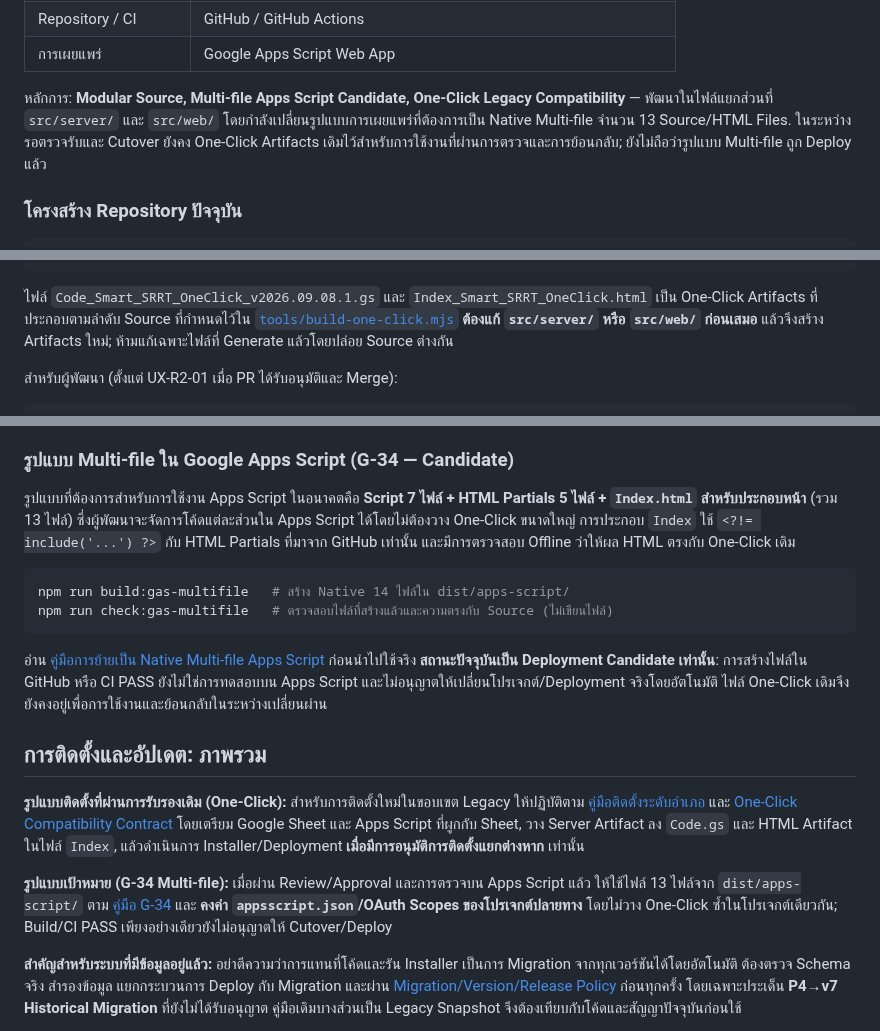
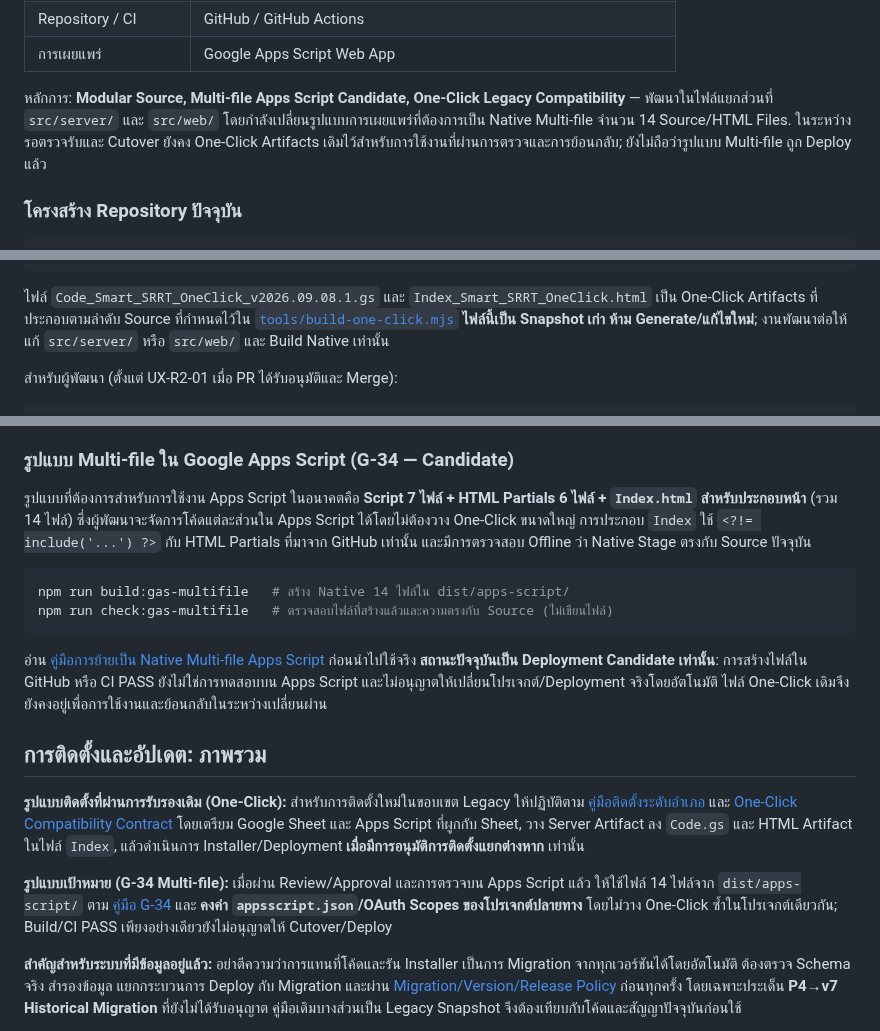
Before and after one commit to 9GotStory/smart-srrt, a Markdown page: README.md, 3 parts joined by grey strips. Drawn GitHub-style.

Commit message:
docs(readme): clarify Native 14-file release checks and frozen One-Click archival policy

````diff
--- a/README.md
+++ b/README.md
@@ -47,7 +49,7 @@ Smart SRRT เป็น Web App สำหรับหน่วยงานสา
 | Repository / CI | GitHub / GitHub Actions |
 | การเผยแพร่ | Google Apps Script Web App |
 
-หลักการ: **Modular Source, Multi-file Apps Script Candidate, One-Click Legacy Compatibility** — พัฒนาในไฟล์แยกส่วนที่ `src/server/` และ `src/web/` โดยกำลังเปลี่ยนรูปแบบการเผยแพร่ที่ต้องการเป็น Native Multi-file จำนวน 13 Source/HTML Files. ในระหว่างรอตรวจรับและ Cutover ยังคง One-Click Artifacts เดิมไว้สำหรับการใช้งานที่ผ่านการตรวจและการย้อนกลับ; ยังไม่ถือว่ารูปแบบ Multi-file ถูก Deploy แล้ว
+หลักการ: **Modular Source, Multi-file Apps Script Candidate, One-Click Legacy Compatibility** — พัฒนาในไฟล์แยกส่วนที่ `src/server/` และ `src/web/` โดยกำลังเปลี่ยนรูปแบบการเผยแพร่ที่ต้องการเป็น Native Multi-file จำนวน 14 Source/HTML Files. ในระหว่างรอตรวจรับและ Cutover ยังคง One-Click Artifacts เดิมไว้สำหรับการใช้งานที่ผ่านการตรวจและการย้อนกลับ; ยังไม่ถือว่ารูปแบบ Multi-file ถูก Deploy แล้ว
 
 ### โครงสร้าง Repository ปัจจุบัน
 
@@ -66,7 +68,7 @@ Index_Smart_SRRT_OneClick.html
 README_ติดตั้ง_Smart_SRRT_OneClick.txt
 ```
 
-ไฟล์ `Code_Smart_SRRT_OneClick_v2026.09.08.1.gs` และ `Index_Smart_SRRT_OneClick.html` เป็น One-Click Artifacts ที่ประกอบตามลำดับ Source ที่กำหนดไว้ใน [`tools/build-one-click.mjs`](tools/build-one-click.mjs) **ต้องแก้ `src/server/` หรือ `src/web/` ก่อนเสมอ** แล้วจึงสร้าง Artifacts ใหม่; ห้ามแก้เฉพาะไฟล์ที่ Generate แล้วโดยปล่อย Source ต่างกัน
+ไฟล์ `Code_Smart_SRRT_OneClick_v2026.09.08.1.gs` และ `Index_Smart_SRRT_OneClick.html` เป็น One-Click Artifacts ที่ประกอบตามลำดับ Source ที่กำหนดไว้ใน [`tools/build-one-click.mjs`](tools/build-one-click.mjs) **ไฟล์นี้เป็น Snapshot เก่า ห้าม Generate/แก้ไขใหม่**; งานพัฒนาต่อให้แก้ `src/server/` หรือ `src/web/` และ Build Native เท่านั้น
 
 สำหรับผู้พัฒนา (ตั้งแต่ UX-R2-01 เมื่อ PR ได้รับอนุมัติและ Merge):
 
@@ -92,7 +94,7 @@ npm run release:preflight
 
 ### รูปแบบ Multi-file ใน Google Apps Script (G-34 — Candidate)
 
-รูปแบบที่ต้องการสำหรับการใช้งาน Apps Script ในอนาคตคือ **Script 7 ไฟล์ + HTML Partials 5 ไฟล์ + `Index.html` สำหรับประกอบหน้า** (รวม 13 ไฟล์) ซึ่งผู้พัฒนาจะจัดการโค้ดแต่ละส่วนใน Apps Script ได้โดยไม่ต้องวาง One-Click ขนาดใหญ่ การประกอบ `Index` ใช้ `<?!= include('...') ?>` กับ HTML Partials ที่มาจาก GitHub เท่านั้น และมีการตรวจสอบ Offline ว่าให้ผล HTML ตรงกับ One-Click เดิม
+รูปแบบที่ต้องการสำหรับการใช้งาน Apps Script ในอนาคตคือ **Script 7 ไฟล์ + HTML Partials 6 ไฟล์ + `Index.html` สำหรับประกอบหน้า** (รวม 14 ไฟล์) ซึ่งผู้พัฒนาจะจัดการโค้ดแต่ละส่วนใน Apps Script ได้โดยไม่ต้องวาง One-Click ขนาดใหญ่ การประกอบ `Index` ใช้ `<?!= include('...') ?>` กับ HTML Partials ที่มาจาก GitHub เท่านั้น และมีการตรวจสอบ Offline ว่า Native Stage ตรงกับ Source ปัจจุบัน
 
 ```bash
 npm run build:gas-multifile   # สร้าง Native 14 ไฟล์ใน dist/apps-script/
@@ -107,7 +109,7 @@ npm run check:gas-multifile   # ตรวจสอบไฟล์ที่สร
 
 **รูปแบบติดตั้งที่ผ่านการรับรองเดิม (One-Click):** สำหรับการติดตั้งใหม่ในขอบเขต Legacy ให้ปฏิบัติตาม [คู่มือติดตั้งระดับอำเภอ](คู่มือติดตั้ง_Smart_SRRT_ระดับอำเภอ_v2026.09.08.1.txt) และ [One-Click Compatibility Contract](docs/deployment/one-click-compatibility-contract.md) โดยเตรียม Google Sheet และ Apps Script ที่ผูกกับ Sheet, วาง Server Artifact ลง `Code.gs` และ HTML Artifact ในไฟล์ `Index`, แล้วดำเนินการ Installer/Deployment **เมื่อมีการอนุมัติการติดตั้งแยกต่างหาก** เท่านั้น
 
-**รูปแบบเป้าหมาย (G-34 Multi-file):** เมื่อผ่าน Review/Approval และการตรวจบน Apps Script แล้ว ให้ใช้ไฟล์ 13 ไฟล์จาก `dist/apps-script/` ตาม [คู่มือ G-34](docs/deployment/g34-native-multifile-apps-script.md) และ **คงค่า `appsscript.json`/OAuth Scopes ของโปรเจกต์ปลายทาง** โดยไม่วาง One-Click ซ้ำในโปรเจกต์เดียวกัน; Build/CI PASS เพียงอย่างเดียวยังไม่อนุญาตให้ Cutover/Deploy
+**รูปแบบเป้าหมาย (G-34 Multi-file):** เมื่อผ่าน Review/Approval และการตรวจบน Apps Script แล้ว ให้ใช้ไฟล์ 14 ไฟล์จาก `dist/apps-script/` ตาม [คู่มือ G-34](docs/deployment/g34-native-multifile-apps-script.md) และ **คงค่า `appsscript.json`/OAuth Scopes ของโปรเจกต์ปลายทาง** โดยไม่วาง One-Click ซ้ำในโปรเจกต์เดียวกัน; Build/CI PASS เพียงอย่างเดียวยังไม่อนุญาตให้ Cutover/Deploy
 
 **สำคัญสำหรับระบบที่มีข้อมูลอยู่แล้ว:** อย่าตีความว่าการแทนที่โค้ดและรัน Installer เป็นการ Migration จากทุกเวอร์ชันได้โดยอัตโนมัติ ต้องตรวจ Schema จริง สำรองข้อมูล แยกกระบวนการ Deploy กับ Migration และผ่าน [Migration/Version/Release Policy](docs/governance/migration-version-release-policy.md) ก่อนทุกครั้ง โดยเฉพาะประเด็น **P4→v7 Historical Migration** ที่ยังไม่ได้รับอนุญาต คู่มือเดิมบางส่วนเป็น Legacy Snapshot จึงต้องเทียบกับโค้ดและสัญญาปัจจุบันก่อนใช้
 
````
Also changed, not shown: other parts of README.md (+3 -1 lines).
